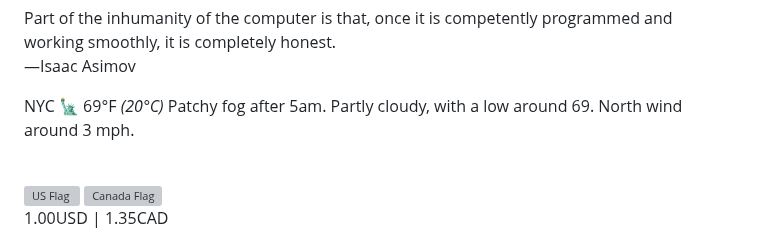
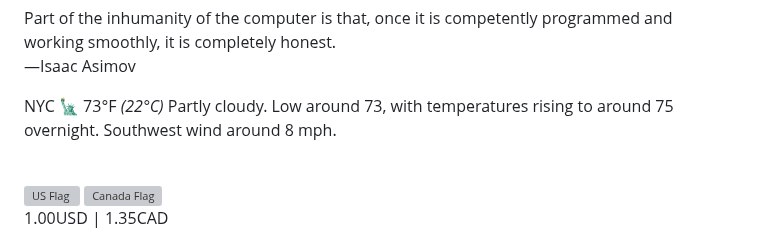
Before and after one commit to apl9000/apl9000, a Markdown page: README.md, the part around one of its changes. GitHub-like rendering; grey boxes are pictures that could not be loaded.

Commit message:
Auto update README.md

```diff
--- a/README.md
+++ b/README.md
@@ -122,8 +122,8 @@
   >
 </p>
 <p>
-  NYC 🗽 69°F
-  <i>(20°C)</i> Patchy fog after 5am. Partly cloudy, with a low around 69. North wind around 3 mph.
+  NYC 🗽 73°F
+  <i>(22°C)</i> Partly cloudy. Low around 73, with temperatures rising to around 75 overnight. Southwest wind around 8 mph.
 </p>
 <br />
 <div>
```
Also changed, not shown: other parts of README.md (+1 -1 lines).
